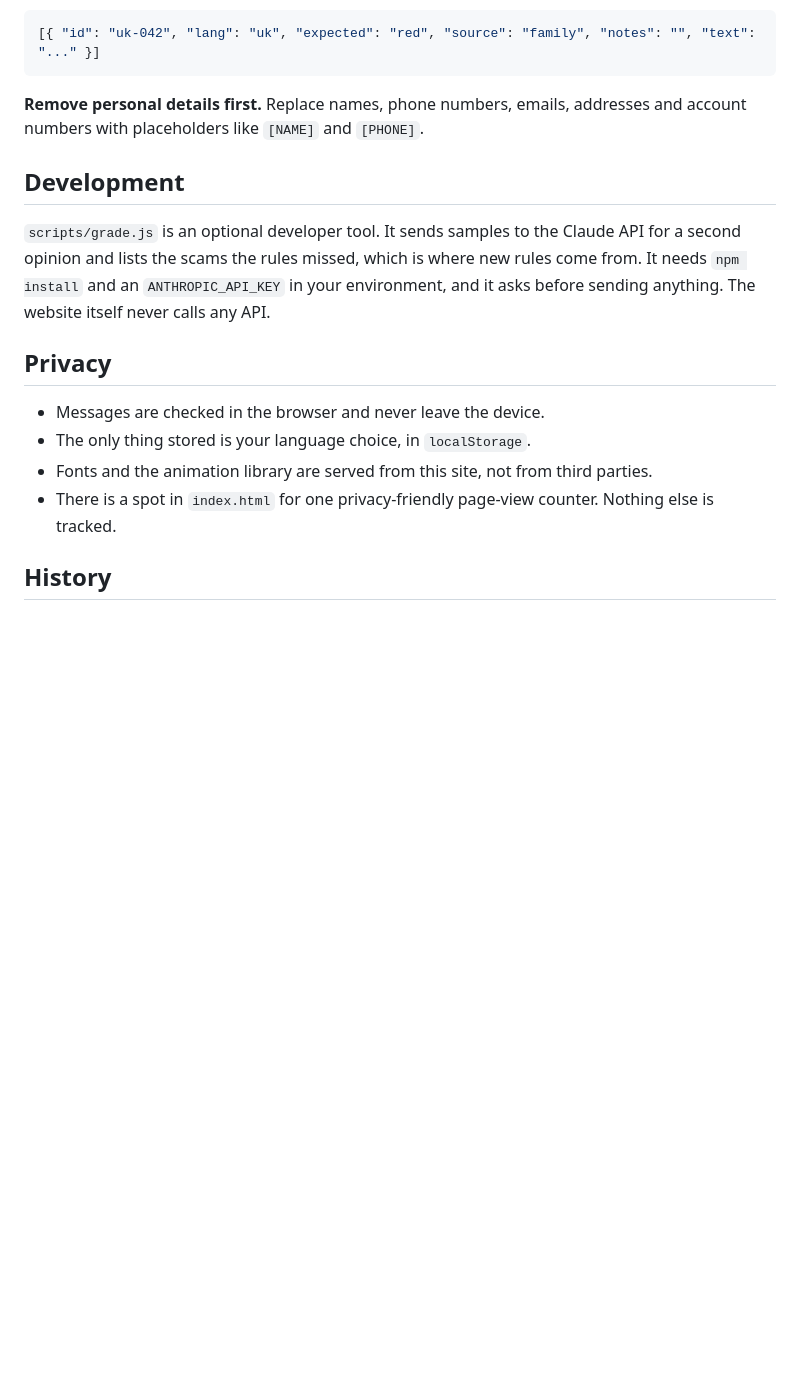
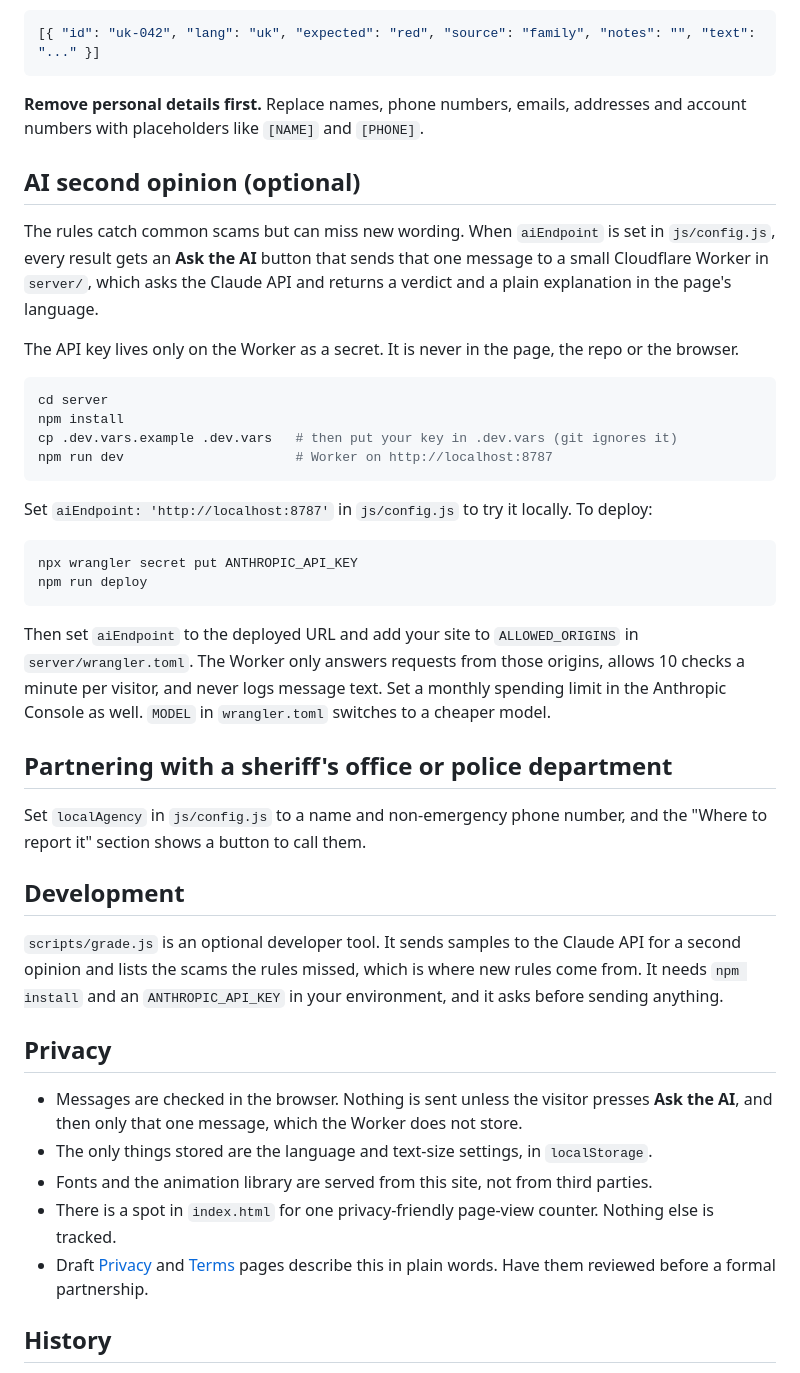
Before and after one commit to Fojikulul/RedFlag, a Markdown page: README.md, the part around the change. Rendered like a GitHub page; blank space fills up the shorter version.

Commit message:
Document the AI Worker, agency config and privacy changes

````diff
--- a/README.md
+++ b/README.md
@@ -69,16 +69,43 @@ Real scam messages are the most useful thing anyone can contribute. Add them to
 
 **Remove personal details first.** Replace names, phone numbers, emails, addresses and account numbers with placeholders like `[NAME]` and `[PHONE]`.
 
+## AI second opinion (optional)
+
+The rules catch common scams but can miss new wording. When `aiEndpoint` is set in `js/config.js`, every result gets an **Ask the AI** button that sends that one message to a small Cloudflare Worker in `server/`, which asks the Claude API and returns a verdict and a plain explanation in the page's language.
+
+The API key lives only on the Worker as a secret. It is never in the page, the repo or the browser.
+
+```bash
+cd server
+npm install
+cp .dev.vars.example .dev.vars   # then put your key in .dev.vars (git ignores it)
+npm run dev                      # Worker on http://localhost:8787
+```
+
+Set `aiEndpoint: 'http://localhost:8787'` in `js/config.js` to try it locally. To deploy:
+
+```bash
+npx wrangler secret put ANTHROPIC_API_KEY
+npm run deploy
+```
+
+Then set `aiEndpoint` to the deployed URL and add your site to `ALLOWED_ORIGINS` in `server/wrangler.toml`. The Worker only answers requests from those origins, allows 10 checks a minute per visitor, and never logs message text. Set a monthly spending limit in the Anthropic Console as well. `MODEL` in `wrangler.toml` switches to a cheaper model.
+
+## Partnering with a sheriff's office or police department
+
+Set `localAgency` in `js/config.js` to a name and non-emergency phone number, and the "Where to report it" section shows a button to call them.
+
 ## Development
 
-`scripts/grade.js` is an optional developer tool. It sends samples to the Claude API for a second opinion and lists the scams the rules missed, which is where new rules come from. It needs `npm install` and an `ANTHROPIC_API_KEY` in your environment, and it asks before sending anything. The website itself never calls any API.
+`scripts/grade.js` is an optional developer tool. It sends samples to the Claude API for a second opinion and lists the scams the rules missed, which is where new rules come from. It needs `npm install` and an `ANTHROPIC_API_KEY` in your environment, and it asks before sending anything.
 
 ## Privacy
 
-- Messages are checked in the browser and never leave the device.
-- The only thing stored is your language choice, in `localStorage`.
+- Messages are checked in the browser. Nothing is sent unless the visitor presses **Ask the AI**, and then only that one message, which the Worker does not store.
+- The only things stored are the language and text-size settings, in `localStorage`.
 - Fonts and the animation library are served from this site, not from third parties.
 - There is a spot in `index.html` for one privacy-friendly page-view counter. Nothing else is tracked.
+- Draft [Privacy](privacy.html) and [Terms](terms.html) pages describe this in plain words. Have them reviewed before a formal partnership.
 
 ## History
 
````
